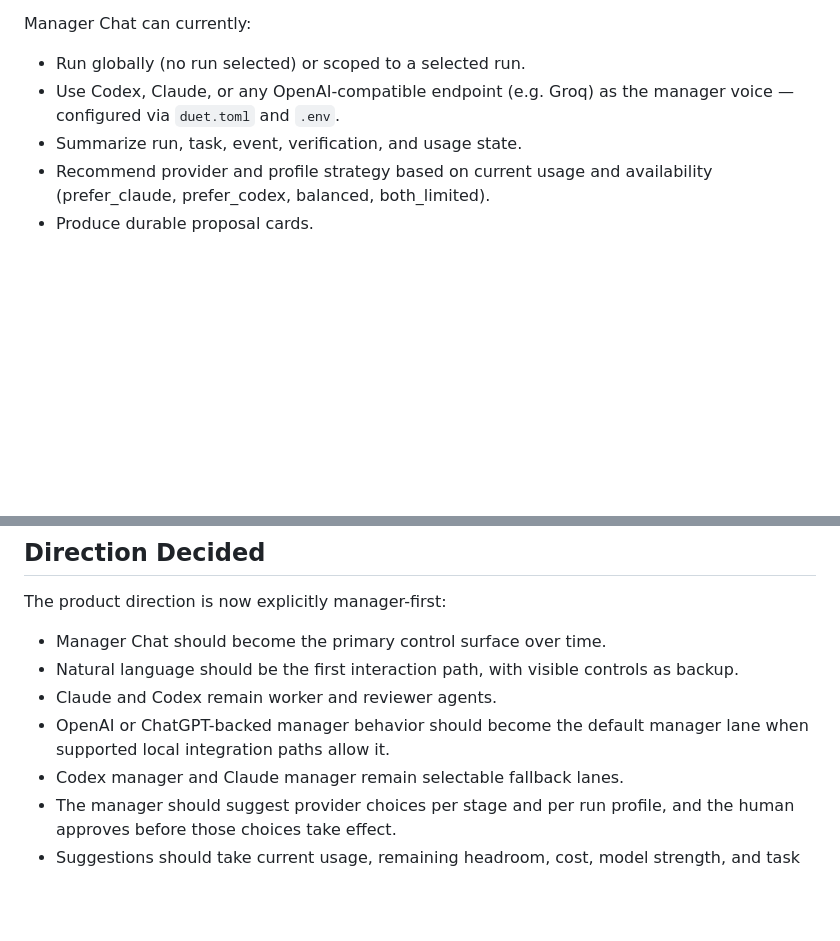
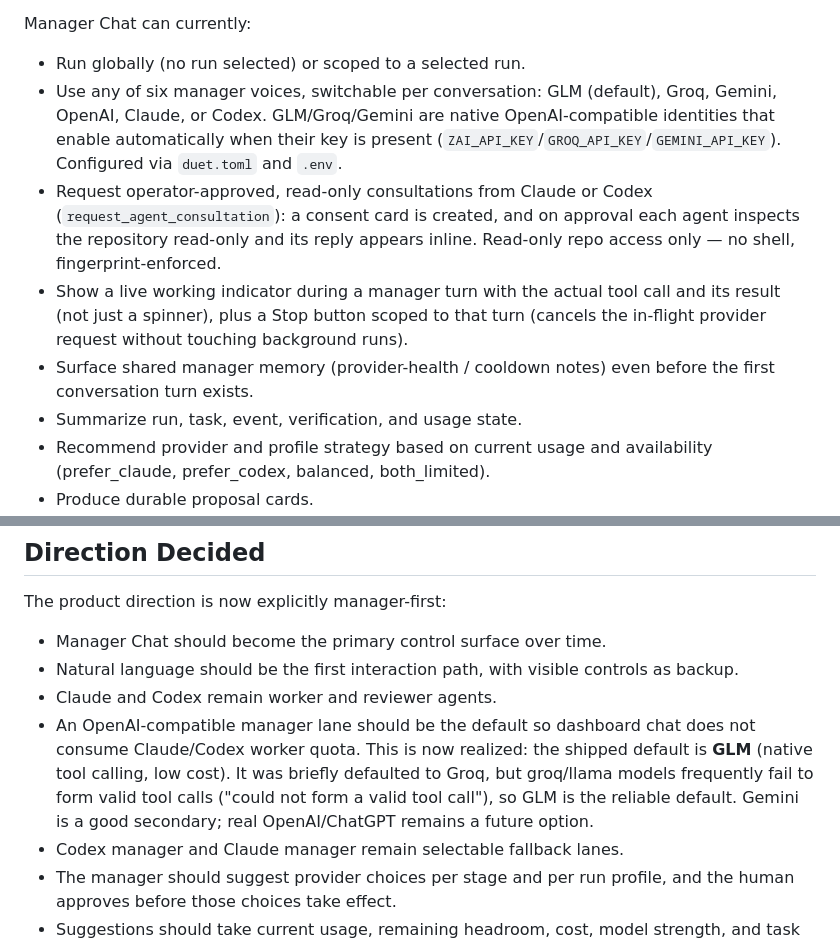
Before and after one commit to nhyiramante1/Local-Dual-Agent, a Markdown page: docs/future-agent-handoff.md, 2 parts joined by grey strips. Rendered like a GitHub page; blank space fills up the shorter version.

```diff
--- a/docs/future-agent-handoff.md
+++ b/docs/future-agent-handoff.md
@@ -22,8 +22,20 @@ The app is now a local dual-agent orchestrator with:
 Manager Chat can currently:
 
 - Run globally (no run selected) or scoped to a selected run.
-- Use Codex, Claude, or any OpenAI-compatible endpoint (e.g. Groq) as the
-  manager voice — configured via `duet.toml` and `.env`.
+- Use any of six manager voices, switchable per conversation: GLM (default),
+  Groq, Gemini, OpenAI, Claude, or Codex. GLM/Groq/Gemini are native
+  OpenAI-compatible identities that enable automatically when their key is
+  present (`ZAI_API_KEY`/`GROQ_API_KEY`/`GEMINI_API_KEY`). Configured via
+  `duet.toml` and `.env`.
+- Request operator-approved, read-only consultations from Claude or Codex
+  (`request_agent_consultation`): a consent card is created, and on approval
+  each agent inspects the repository read-only and its reply appears inline.
+  Read-only repo access only — no shell, fingerprint-enforced.
+- Show a live working indicator during a manager turn with the actual tool call
+  and its result (not just a spinner), plus a Stop button scoped to that turn
+  (cancels the in-flight provider request without touching background runs).
+- Surface shared manager memory (provider-health / cooldown notes) even before
+  the first conversation turn exists.
 - Summarize run, task, event, verification, and usage state.
 - Recommend provider and profile strategy based on current usage and
   availability (prefer_claude, prefer_codex, balanced, both_limited).
@@ -88,8 +100,12 @@ The product direction is now explicitly manager-first:
 - Natural language should be the first interaction path, with visible controls
   as backup.
 - Claude and Codex remain worker and reviewer agents.
-- OpenAI or ChatGPT-backed manager behavior should become the default manager
-  lane when supported local integration paths allow it.
+- An OpenAI-compatible manager lane should be the default so dashboard chat does
+  not consume Claude/Codex worker quota. This is now realized: the shipped
+  default is **GLM** (native tool calling, low cost). It was briefly defaulted to
+  Groq, but groq/llama models frequently fail to form valid tool calls
+  ("could not form a valid tool call"), so GLM is the reliable default. Gemini is
+  a good secondary; real OpenAI/ChatGPT remains a future option.
 - Codex manager and Claude manager remain selectable fallback lanes.
 - The manager should suggest provider choices per stage and per run profile, and
   the human approves before those choices take effect.
```
Also changed, not shown: other parts of docs/future-agent-handoff.md (+49 -4 lines).
